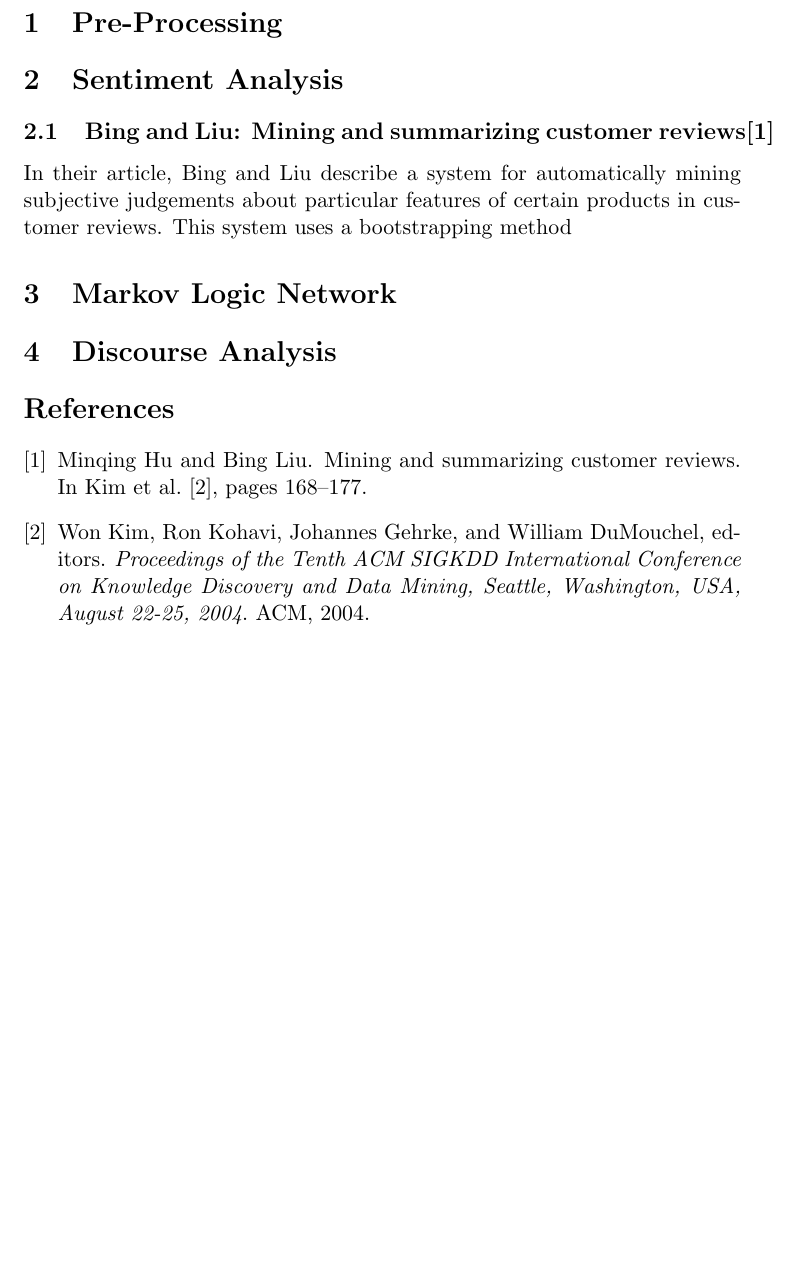
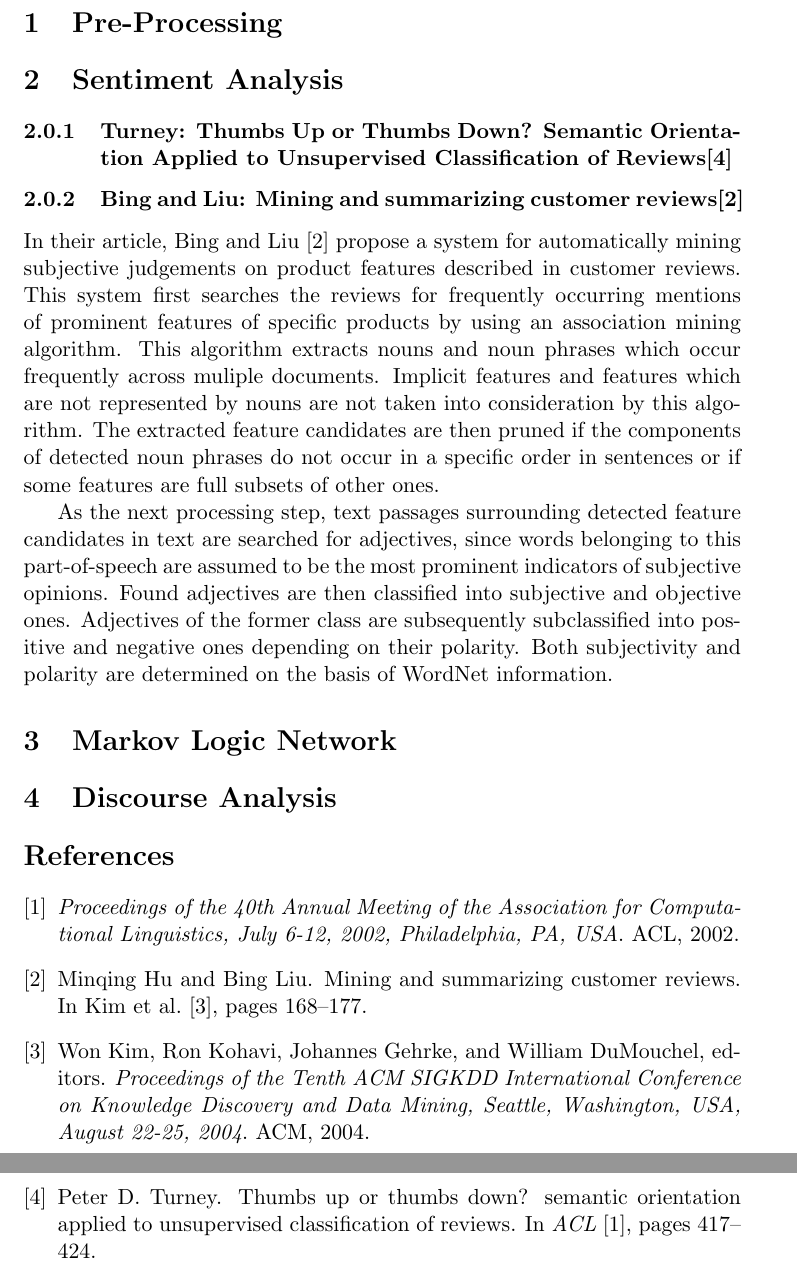
Before and after one commit to WladimirSidorenko/Dissertation, a LaTeX document (Bibliography/literature_overview.tex, which reads bibliography.bib): part of the page before the commit and two parts of pages 1 and 2 of 2 after it, the two joined at a grey line, cut so that both start at the same text, the shorter picture padded with empty space. Compiled offline with pdfLaTeX.

Commit message:
bing and liu description updated

```diff
--- a/Bibliography/literature_overview.tex
+++ b/Bibliography/literature_overview.tex
@@ -5,10 +13,28 @@
 \section{Pre-Processing}
 
 \section{Sentiment Analysis}
-\subsection{Bing and Liu: Mining and summarizing customer reviews\cite{Bing-Liu-04}}
-In their article, Bing and Liu describe a system for automatically mining
-subjective judgements about particular features of certain products in
-customer reviews.  This system uses a bootstrapping method
+\subsubsection{Turney: Thumbs Up or Thumbs Down? Semantic Orientation Applied to
+               Unsupervised Classification of Reviews\cite{Turney02}}
+
+\subsubsection{Bing and Liu: Mining and summarizing customer reviews\cite{Bing-Liu-04}}
+In their article, Bing and Liu \cite{Bing-Liu-04} propose a system for
+automatically mining subjective judgements on product features described in
+customer reviews.  This system first searches the reviews for frequently
+occurring mentions of prominent features of specific products by using an
+association mining algorithm.  This algorithm extracts nouns and noun phrases
+which occur frequently across muliple documents.  Implicit features and
+features which are not represented by nouns are not taken into consideration
+by this algorithm.  The extracted feature candidates are then pruned if the
+components of detected noun phrases do not occur in a specific order in
+sentences or if some features are full subsets of other ones.
+
+As the next processing step, text passages surrounding detected feature
+candidates in text are searched for adjectives, since words belonging to this
+part-of-speech are assumed to be the most prominent indicators of subjective
+opinions.  Found adjectives are then classified into subjective and objective
+ones.  Adjectives of the former class are subsequently subclassified into
+positive and negative ones depending on their polarity.  Both subjectivity and
+polarity are determined on the basis of WordNet information.
 
 \section{Markov Logic Network}
 
--- a/bibliography.bib
+++ b/bibliography.bib
@@ -37,0 +54 @@
+               PA, USA},
```
Also changed, not shown: Bibliography/literature_overview.tex (8 more changed lines), bibliography.bib (22 more changed lines).
